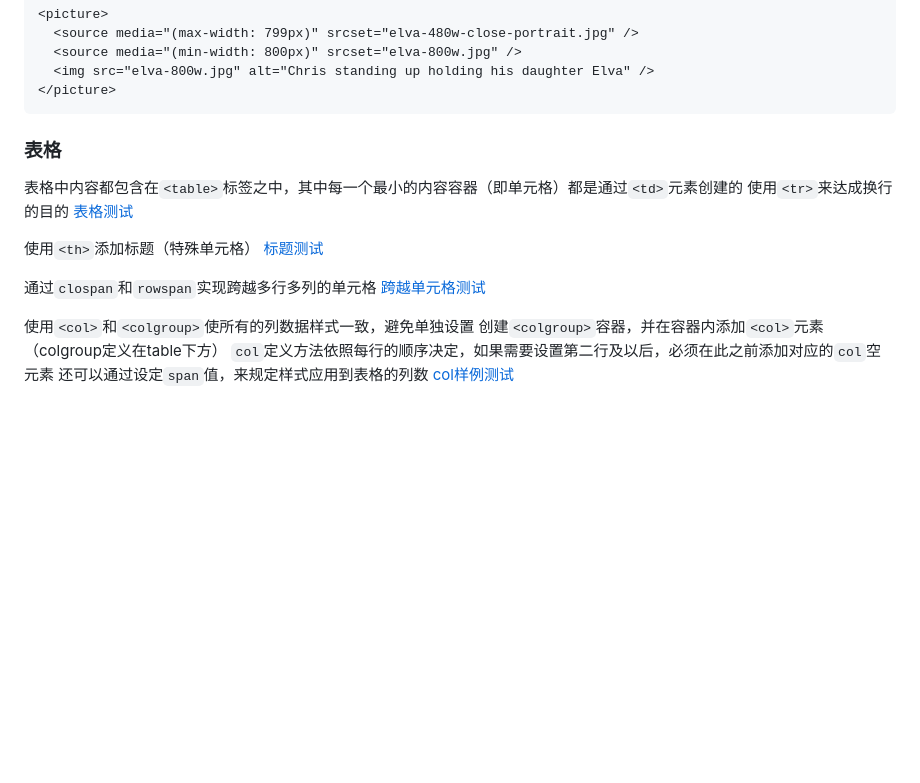
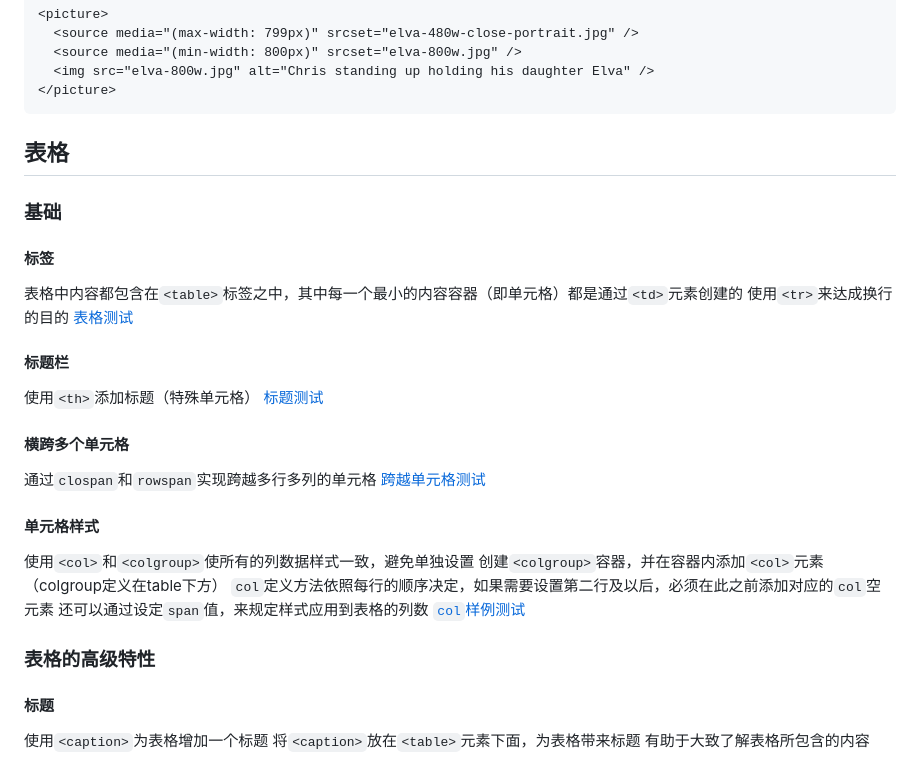
Before and after one commit to ZzuiDing/zzuiding.github.io, a Markdown page: README.md, the part around the change. Drawn GitHub-style; blank space fills up the shorter version.

````diff
--- a/README.md
+++ b/README.md
@@ -667,20 +667,38 @@ SVG是描述矢量图形的XML语言，通过不同的元素来定义图像的
 </picture>
 ```
 
-### 表格
+## 表格
+
+### 基础
+
+#### 标签
 
 表格中内容都包含在`<table>`标签之中，其中每一个最小的内容容器（即单元格）都是通过`<td>`元素创建的
 使用`<tr>`来达成换行的目的
 [表格测试](example/table%20example1/blank-template.html)
 
+#### 标题栏
+
 使用`<th>`添加标题（特殊单元格）
 [标题测试](example/table%20example2/dogs-table.html)
 
+#### 横跨多个单元格
+
 通过`clospan`和`rowspan`实现跨越多行多列的单元格
 [跨越单元格测试](example/table%20example3/animals-table.html)
+
+#### 单元格样式
 
 使用`<col>`和`<colgroup>`使所有的列数据样式一致，避免单独设置
 创建`<colgroup>`容器，并在容器内添加`<col>`元素（colgroup定义在table下方）
 `col`定义方法依照每行的顺序决定，如果需要设置第二行及以后，必须在此之前添加对应的`col`空元素
 还可以通过设定`span`值，来规定样式应用到表格的列数
-[col样例测试](example/table%20example4/timetable.html)
+[`col`样例测试](example/table%20example4/timetable.html)
+
+### 表格的高级特性
+
+#### 标题
+
+使用`<caption>`为表格增加一个标题
+将`<caption>`放在`<table>`元素下面，为表格带来标题
+有助于大致了解表格所包含的内容
````
